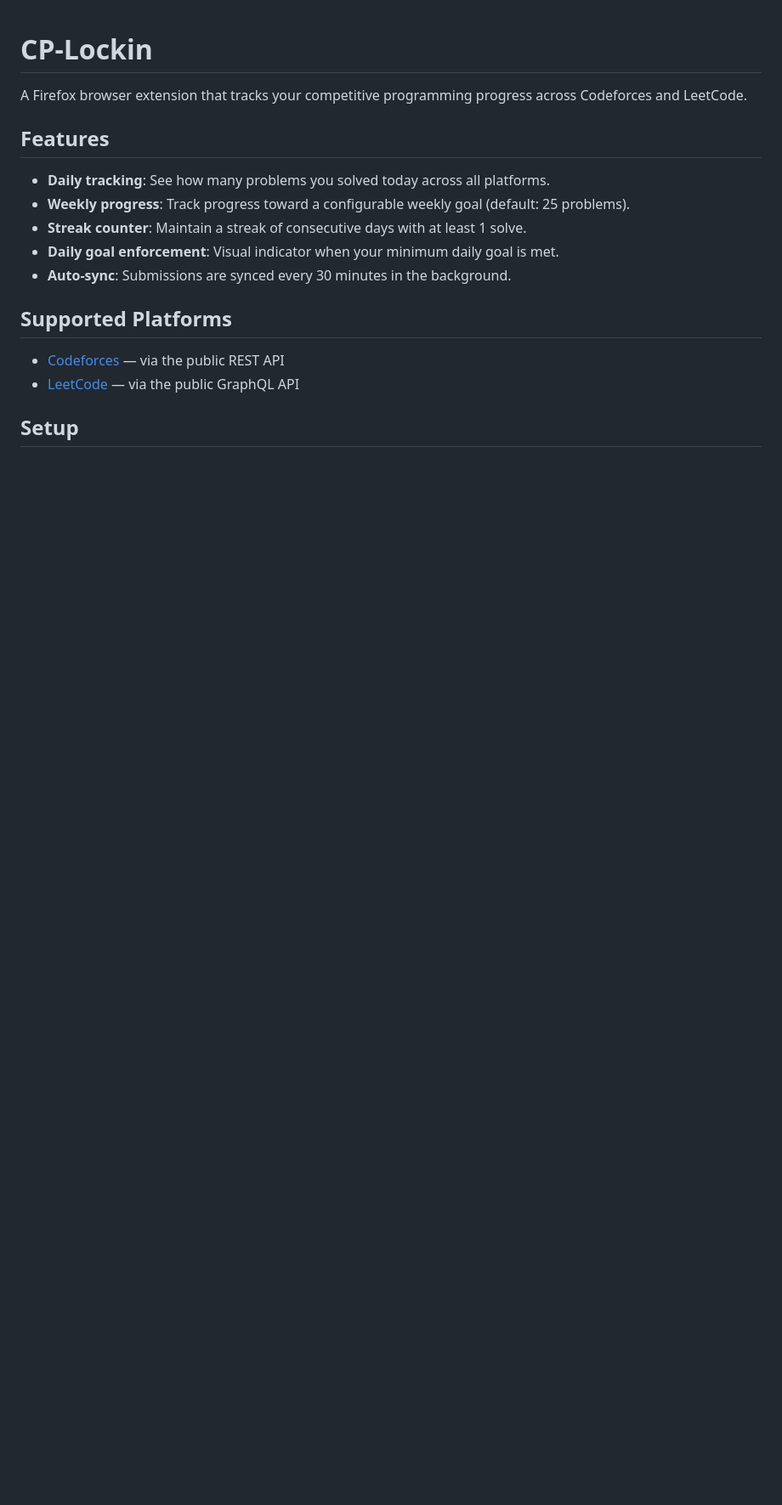
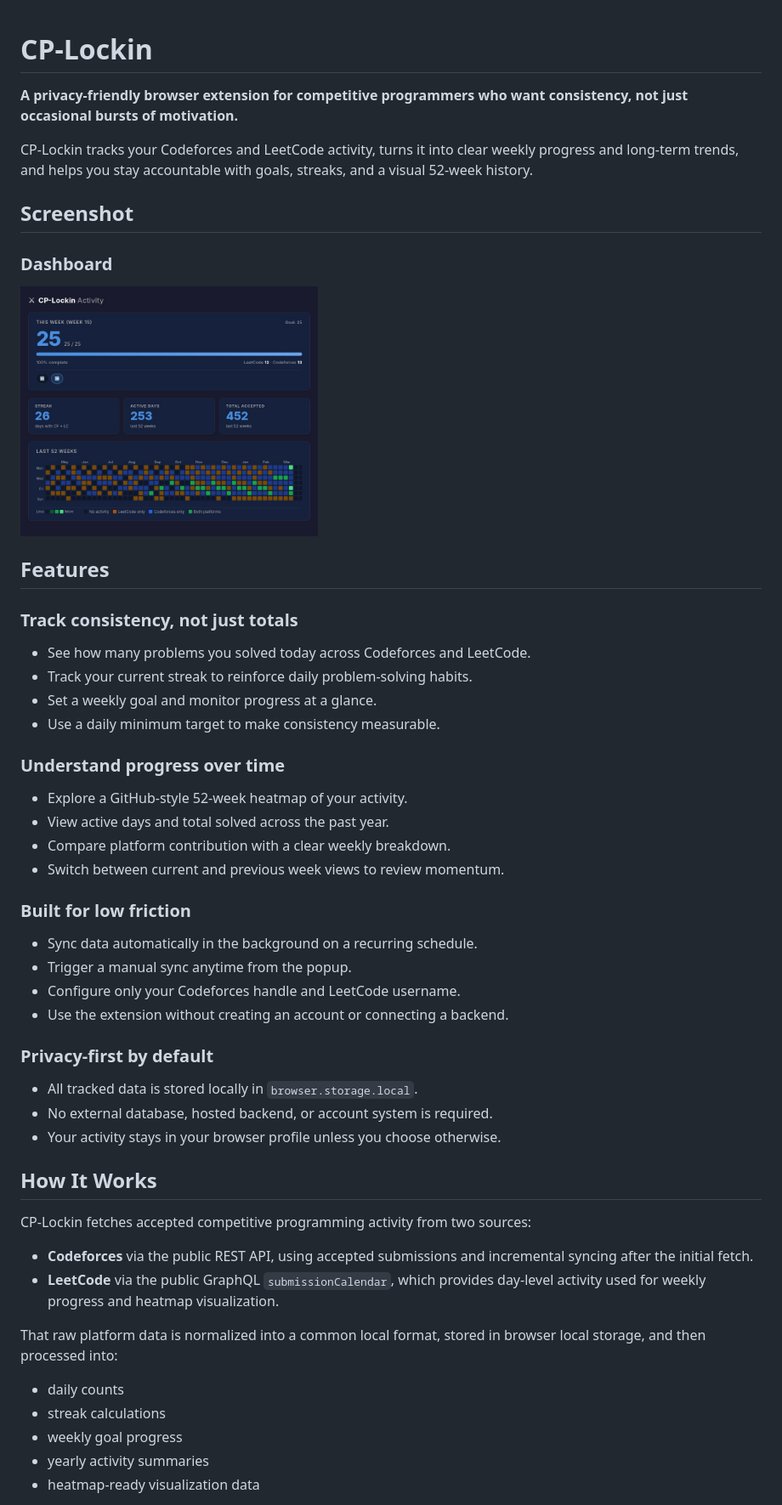
Before and after one commit to J0na555/CP-Lockin, a Markdown page: README.md, the part around the change printed below. Shown: that part at 85% size. Drawn GitHub-style; pictures changed too: icons/images/25.png (added); blank space fills up the shorter version.

Commit message:
Revise README.md file

```diff
--- a/README.md
+++ b/README.md
@@ -1,18 +1,59 @@
 # CP-Lockin
 
-A Firefox browser extension that tracks your competitive programming progress across Codeforces and LeetCode.
+**A privacy-friendly browser extension for competitive programmers who want consistency, not just occasional bursts of motivation.**
+
+CP-Lockin tracks your Codeforces and LeetCode activity, turns it into clear weekly progress and long-term trends, and helps you stay accountable with goals, streaks, and a visual 52-week history.
+
+## Screenshot
+
+### Dashboard
+
+<img src="icons/images/25.png" alt="CP-Lockin dashboard screenshot" width="350" />
+
+
+
 
 ## Features
 
-- **Daily tracking**: See how many problems you solved today across all platforms.
-- **Weekly progress**: Track progress toward a configurable weekly goal (default: 25 problems).
-- **Streak counter**: Maintain a streak of consecutive days with at least 1 solve.
-- **Daily goal enforcement**: Visual indicator when your minimum daily goal is met.
-- **Auto-sync**: Submissions are synced every 30 minutes in the background.
+### Track consistency, not just totals
 
-## Supported Platforms
+- See how many problems you solved today across Codeforces and LeetCode.
+- Track your current streak to reinforce daily problem-solving habits.
+- Set a weekly goal and monitor progress at a glance.
+- Use a daily minimum target to make consistency measurable.
 
-- [Codeforces](https://codeforces.com) — via the public REST API
-- [LeetCode](https://leetcode.com) — via the public GraphQL API
+### Understand progress over time
 
-## Setup
+- Explore a GitHub-style 52-week heatmap of your activity.
+- View active days and total solved across the past year.
+- Compare platform contribution with a clear weekly breakdown.
+- Switch between current and previous week views to review momentum.
+
+### Built for low friction
+
+- Sync data automatically in the background on a recurring schedule.
+- Trigger a manual sync anytime from the popup.
+- Configure only your Codeforces handle and LeetCode username.
+- Use the extension without creating an account or connecting a backend.
+
+### Privacy-first by default
+
+- All tracked data is stored locally in `browser.storage.local`.
+- No external database, hosted backend, or account system is required.
+- Your activity stays in your browser profile unless you choose otherwise.
+
+## How It Works
+
+CP-Lockin fetches accepted competitive programming activity from two sources:
+
+- **Codeforces** via the public REST API, using accepted submissions and incremental syncing after the initial fetch.
+- **LeetCode** via the public GraphQL `submissionCalendar`, which provides day-level activity used for weekly progress and heatmap visualization.
+
+That raw platform data is normalized into a common local format, stored in browser local storage, and then processed into:
+
+- daily counts
+- streak calculations
+- weekly goal progress
+- yearly activity summaries
+- heatmap-ready visualization data
+
```
Also changed, not shown: other parts of README.md (+101 -32 lines), icons/images/18.png (added).
